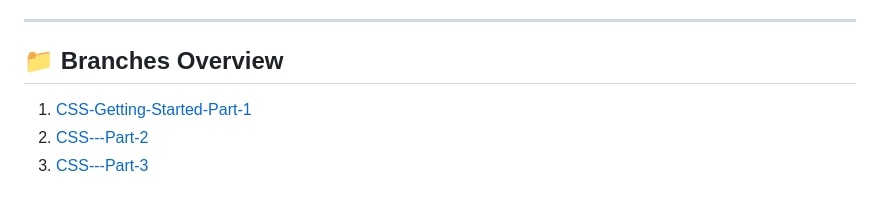
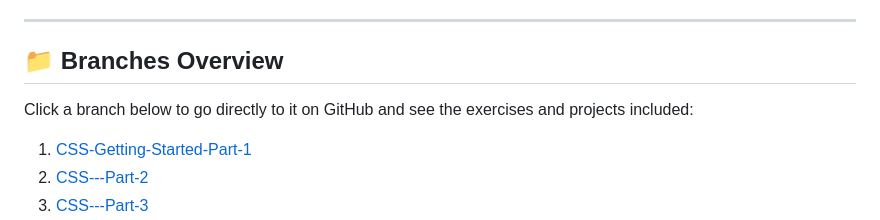
Before and after one commit to Hafiz-Tanzeel-Shamshad/CSS-Learning-Phase, a Markdown page: README.md, the part around the change. Rendered like a GitHub page; blank space fills up the shorter version.

```diff
--- a/README.md
+++ b/README.md
@@ -24,7 +24,7 @@ This repository showcases modern **CSS techniques** including **Google Fonts, Ma
 
 
 ## 📁 Branches Overview
-
+Click a branch below to go directly to it on GitHub and see the exercises and projects included:
 1. [CSS-Getting-Started-Part-1](https://github.com/Hafiz-Tanzeel-Shamshad/CSS-Learning-Phase/tree/CSS-Getting-Started-Part-1)
 2. [CSS---Part-2](https://github.com/Hafiz-Tanzeel-Shamshad/CSS-Learning-Phase/tree/CSS---Part-2)
 3. [CSS---Part-3](https://github.com/Hafiz-Tanzeel-Shamshad/CSS-Learning-Phase/tree/CSS---Part-3)
```
